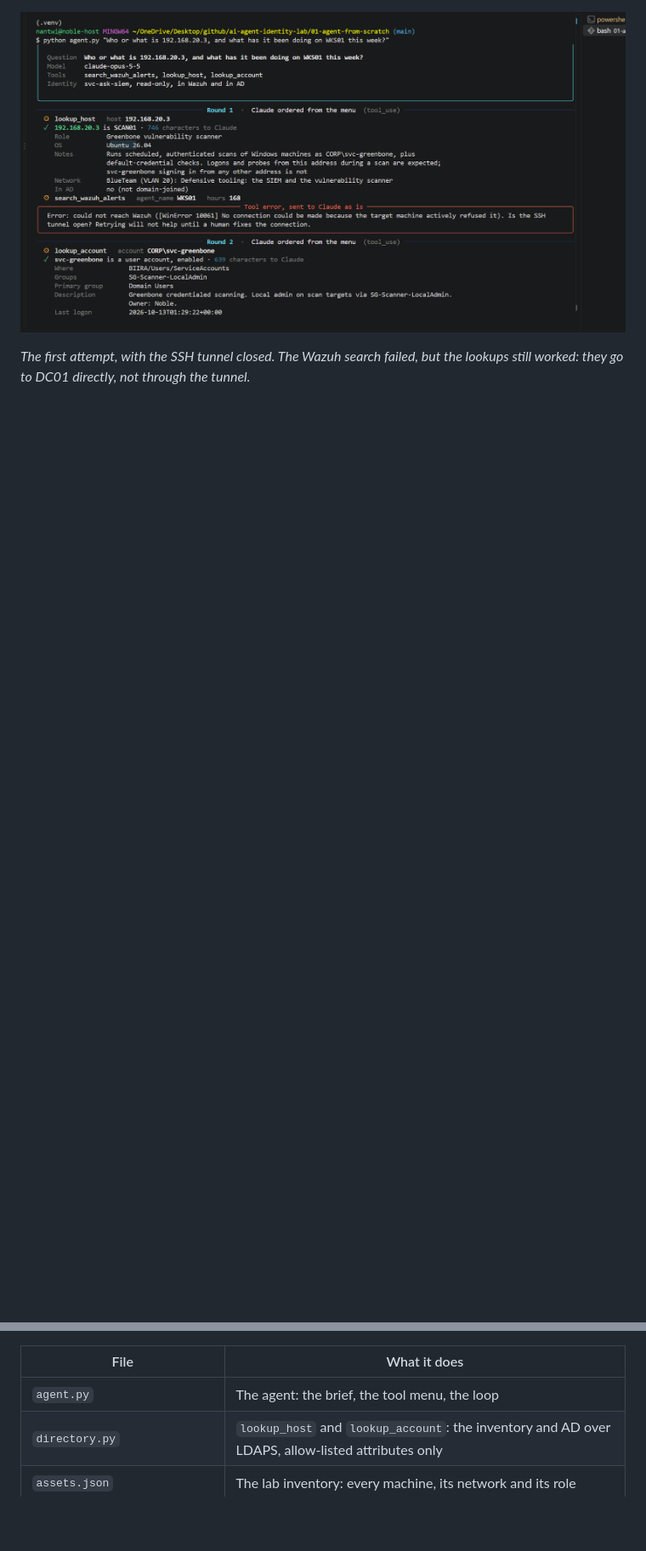
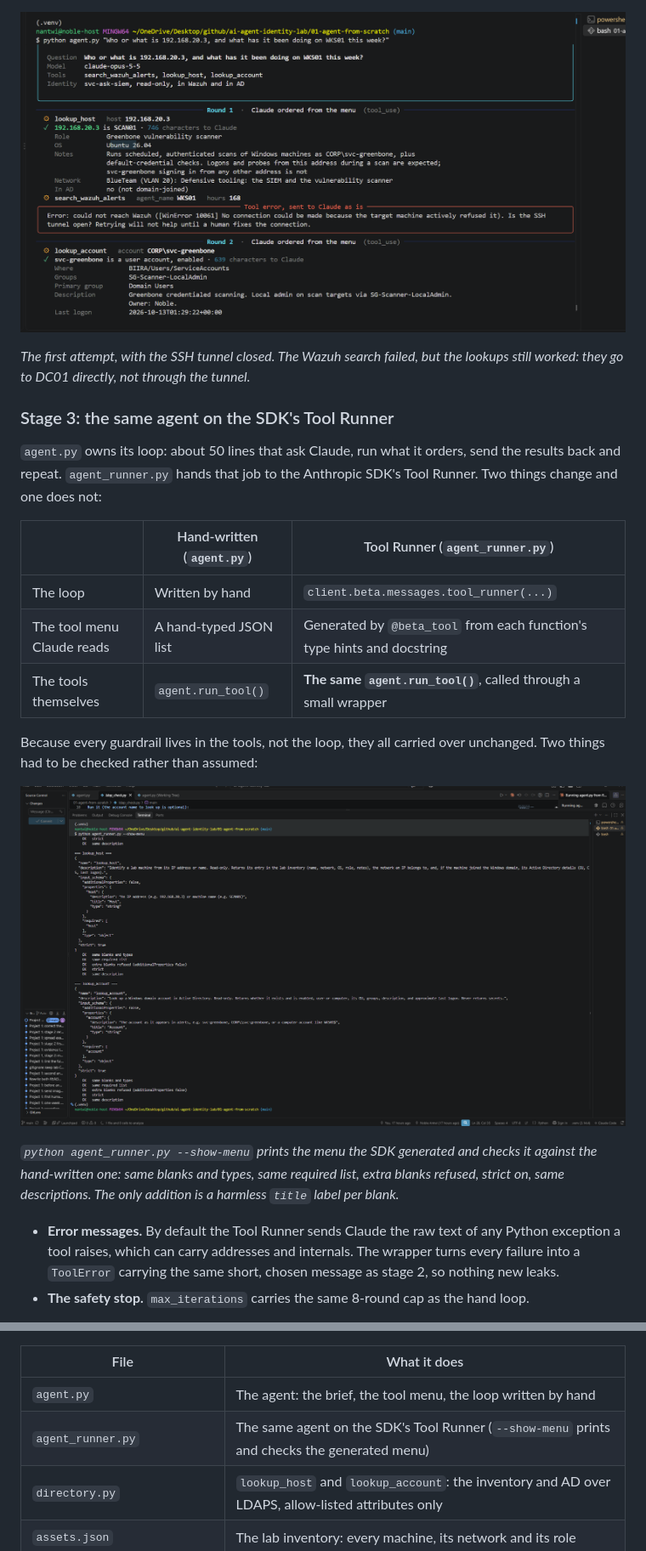
Before and after one commit to noble-antwi/ai-agent-identity-lab, a Markdown page: 01-agent-from-scratch/README.md, 2 parts joined by grey strips. Shown: that part at 85% size. Rendered like a GitHub page; pictures changed too: 01-agent-from-scratch/images/agent-30-runner-menu-checks.png (added); blank space fills up the shorter version.

```diff
--- a/01-agent-from-scratch/README.md
+++ b/01-agent-from-scratch/README.md
@@ -372,3 +373,32 @@ skepticism. It does: over 30 days `data.win.eventdata.ipAddress` holds
 *The first attempt, with the SSH tunnel closed. The Wazuh search failed, but
 the lookups still worked: they go to DC01 directly, not through the tunnel.*
 
+### Stage 3: the same agent on the SDK's Tool Runner
+
+`agent.py` owns its loop: about 50 lines that ask Claude, run what it orders,
+send the results back and repeat. `agent_runner.py` hands that job to the
+Anthropic SDK's Tool Runner. Two things change and one does not:
+
+| | Hand-written (`agent.py`) | Tool Runner (`agent_runner.py`) |
+|---|---|---|
+| The loop | Written by hand | `client.beta.messages.tool_runner(...)` |
+| The tool menu Claude reads | A hand-typed JSON list | Generated by `@beta_tool` from each function's type hints and docstring |
+| The tools themselves | `agent.run_tool()` | **The same `agent.run_tool()`**, called through a small wrapper |
+
+Because every guardrail lives in the tools, not the loop, they all carried over
+unchanged. Two things had to be checked rather than assumed:
+
+![The generated menu, checked against the hand-written one](images/agent-30-runner-menu-checks.png)
+
+*`python agent_runner.py --show-menu` prints the menu the SDK generated and
+checks it against the hand-written one: same blanks and types, same required
+list, extra blanks refused, strict on, same descriptions. The only addition is a
+harmless `title` label per blank.*
+
+- **Error messages.** By default the Tool Runner sends Claude the raw text of any
+  Python exception a tool raises, which can carry addresses and internals. The
+  wrapper turns every failure into a `ToolError` carrying the same short,
+  chosen message as stage 2, so nothing new leaks.
+- **The safety stop.** `max_iterations` carries the same 8-round cap as the hand
+  loop.
+
@@ -466,7 +521,8 @@ split DNS). Check the AD side alone with `python ldap_check.py`.
 
 | File | What it does |
 |---|---|
-| `agent.py` | The agent: the brief, the tool menu, the loop |
+| `agent.py` | The agent: the brief, the tool menu, the loop written by hand |
+| `agent_runner.py` | The same agent on the SDK's Tool Runner (`--show-menu` prints and checks the generated menu) |
 | `directory.py` | `lookup_host` and `lookup_account`: the inventory and AD over LDAPS, allow-listed attributes only |
 | `assets.json` | The lab inventory: every machine, its network and its role |
 | `ldap_check.py` | Proves the AD sign-in over LDAPS and shows one lookup, with no AI involved |
```
Also changed, not shown: other parts of 01-agent-from-scratch/README.md (+30 -4 lines), README.md (+5 -3 lines), 01-agent-from-scratch/images/agent-31-runner-round-2.png (added), 01-agent-from-scratch/images/agent-32-runner-answer.png (added).
